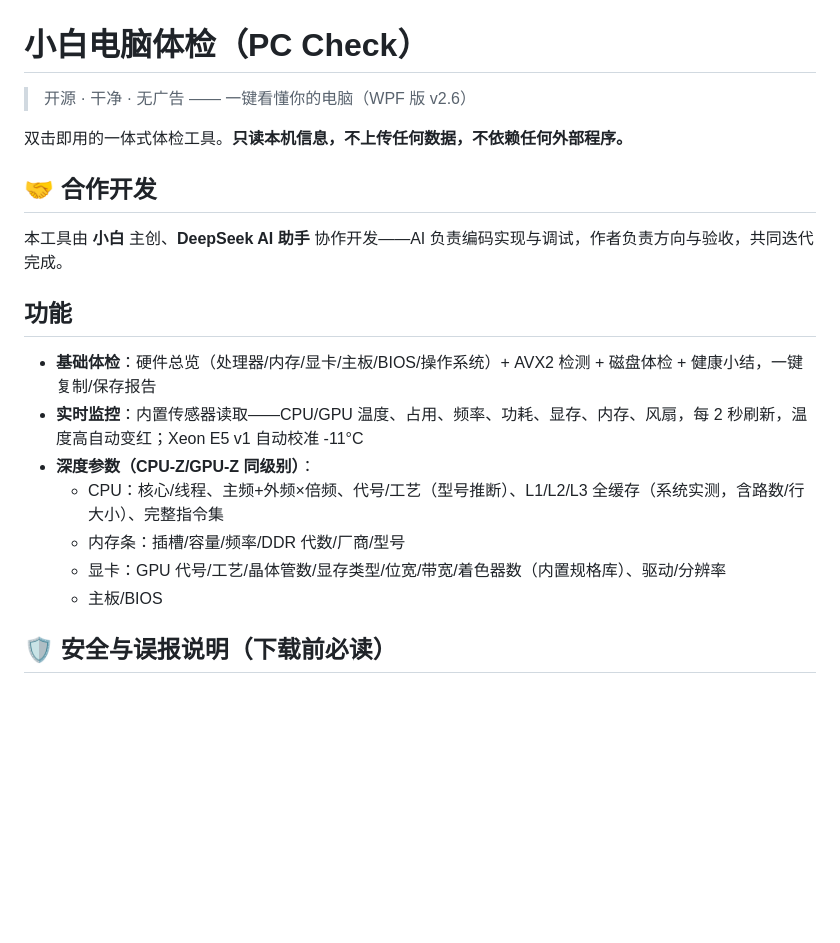
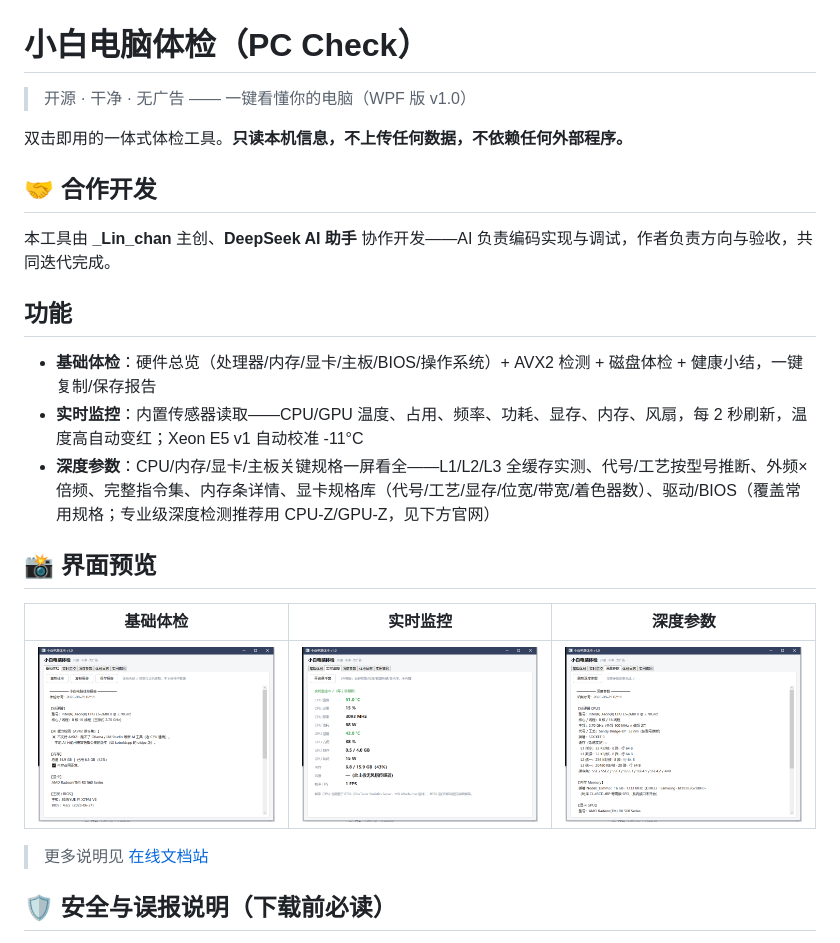
Before and after one commit to LinLVEO/pc-check, a Markdown page: README.md, the part around the change. GitHub-like rendering; pictures changed too: docs/screenshots/tab-basic.png (added), docs/screenshots/tab-deep.png (added), docs/screenshots/tab-monitor.png (added); blank space fills up the shorter version.

Commit message:
v1.0: 版本号对齐 1.0.0 + 署名 _Lin_chan + 深度参数描述如实化 + 界面截图 + GitHub Pages 文档站

```diff
--- a/README.md
+++ b/README.md
@@ -1,22 +1,26 @@
 # 小白电脑体检（PC Check）
 
-> 开源 · 干净 · 无广告 —— 一键看懂你的电脑（WPF 版 v2.6）
+> 开源 · 干净 · 无广告 —— 一键看懂你的电脑（WPF 版 v1.0）
 
 双击即用的一体式体检工具。**只读本机信息，不上传任何数据，不依赖任何外部程序。**
 
 ## 🤝 合作开发
 
-本工具由 **小白** 主创、**DeepSeek AI 助手** 协作开发——AI 负责编码实现与调试，作者负责方向与验收，共同迭代完成。
+本工具由 **_Lin_chan** 主创、**DeepSeek AI 助手** 协作开发——AI 负责编码实现与调试，作者负责方向与验收，共同迭代完成。
 
 ## 功能
 
 - **基础体检**：硬件总览（处理器/内存/显卡/主板/BIOS/操作系统）+ AVX2 检测 + 磁盘体检 + 健康小结，一键复制/保存报告
 - **实时监控**：内置传感器读取——CPU/GPU 温度、占用、频率、功耗、显存、内存、风扇，每 2 秒刷新，温度高自动变红；Xeon E5 v1 自动校准 -11°C
-- **深度参数（CPU-Z/GPU-Z 同级别）**：
-  - CPU：核心/线程、主频+外频×倍频、代号/工艺（型号推断）、L1/L2/L3 全缓存（系统实测，含路数/行大小）、完整指令集
-  - 内存条：插槽/容量/频率/DDR 代数/厂商/型号
-  - 显卡：GPU 代号/工艺/晶体管数/显存类型/位宽/带宽/着色器数（内置规格库）、驱动/分辨率
-  - 主板/BIOS
+- **深度参数**：CPU/内存/显卡/主板关键规格一屏看全——L1/L2/L3 全缓存实测、代号/工艺按型号推断、外频×倍频、完整指令集、内存条详情、显卡规格库（代号/工艺/显存/位宽/带宽/着色器数）、驱动/BIOS（覆盖常用规格；专业级深度检测推荐用 CPU-Z/GPU-Z，见下方官网）
+
+## 📸 界面预览
+
+| 基础体检 | 实时监控 | 深度参数 |
+|---|---|---|
+| ![基础体检](docs/screenshots/tab-basic.png) | ![实时监控](docs/screenshots/tab-monitor.png) | ![深度参数](docs/screenshots/tab-deep.png) |
+
+> 更多说明见 [在线文档站](https://linlveo.github.io/pc-check/)
 
 ## 🛡️ 安全与误报说明（下载前必读）
 
```
Also changed, not shown: 7 other files.
